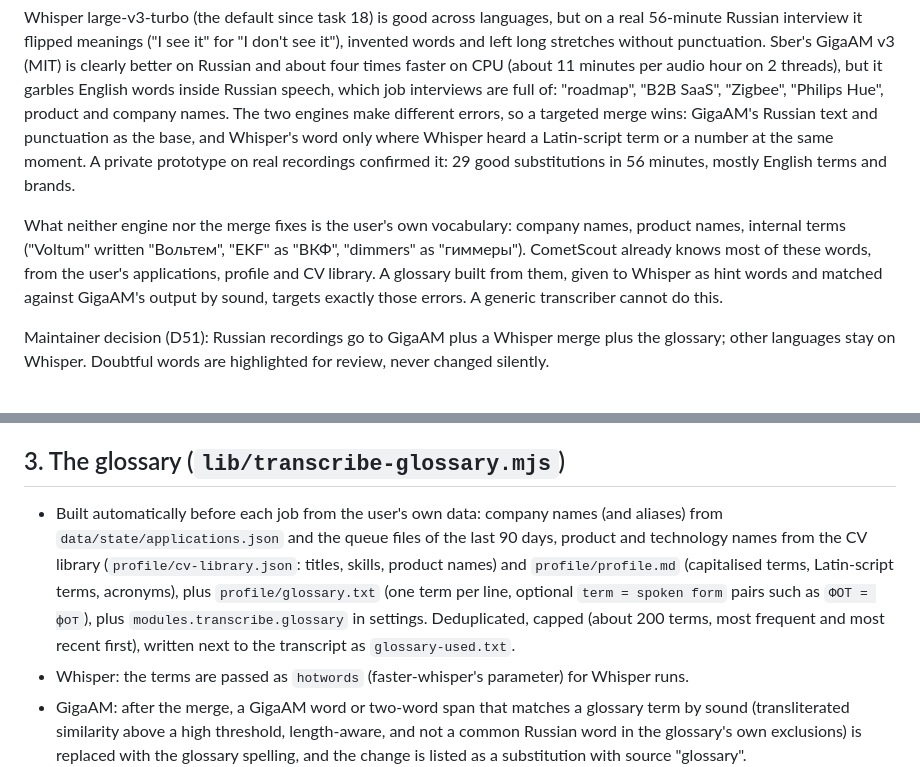
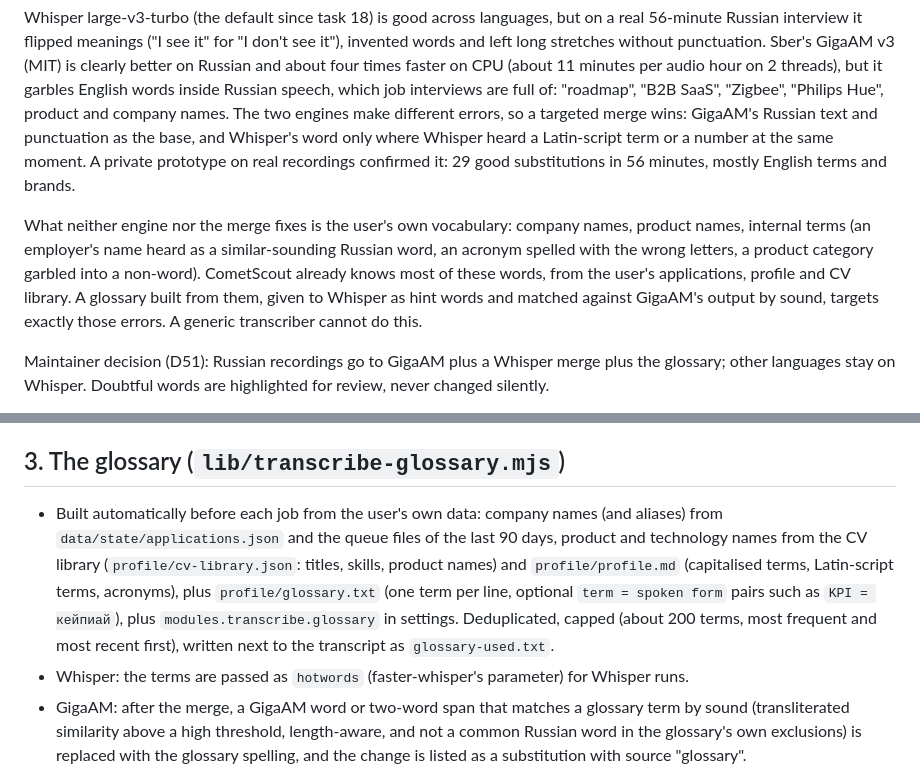
Before and after one commit to Dreamkeeper/cometscout, a Markdown page: docs/tasks/20-russian-engine-merge-and-glossary.md, 2 parts joined by grey strips. Drawn GitHub-style.

Commit message:
docs: task 20 brief uses neutral examples
Co-Authored-By: Claude Opus 5.5 <noreply@anthropic.com>

```diff
--- a/docs/tasks/20-russian-engine-merge-and-glossary.md
+++ b/docs/tasks/20-russian-engine-merge-and-glossary.md
@@ -3,7 +3,7 @@
 ## Why
 Whisper large-v3-turbo (the default since task 18) is good across languages, but on a real 56-minute Russian interview it flipped meanings ("I see it" for "I don't see it"), invented words and left long stretches without punctuation. Sber's GigaAM v3 (MIT) is clearly better on Russian and about four times faster on CPU (about 11 minutes per audio hour on 2 threads), but it garbles English words inside Russian speech, which job interviews are full of: "roadmap", "B2B SaaS", "Zigbee", "Philips Hue", product and company names. The two engines make different errors, so a targeted merge wins: GigaAM's Russian text and punctuation as the base, and Whisper's word only where Whisper heard a Latin-script term or a number at the same moment. A private prototype on real recordings confirmed it: 29 good substitutions in 56 minutes, mostly English terms and brands.
 
-What neither engine nor the merge fixes is the user's own vocabulary: company names, product names, internal terms ("Voltum" written "Вольтем", "EKF" as "ВКФ", "dimmers" as "гиммеры"). CometScout already knows most of these words, from the user's applications, profile and CV library. A glossary built from them, given to Whisper as hint words and matched against GigaAM's output by sound, targets exactly those errors. A generic transcriber cannot do this.
+What neither engine nor the merge fixes is the user's own vocabulary: company names, product names, internal terms (an employer's name heard as a similar-sounding Russian word, an acronym spelled with the wrong letters, a product category garbled into a non-word). CometScout already knows most of these words, from the user's applications, profile and CV library. A glossary built from them, given to Whisper as hint words and matched against GigaAM's output by sound, targets exactly those errors. A generic transcriber cannot do this.
 
 Maintainer decision (D51): Russian recordings go to GigaAM plus a Whisper merge plus the glossary; other languages stay on Whisper. Doubtful words are highlighted for review, never changed silently.
 
@@ -26,7 +26,7 @@ Inputs: GigaAM words and Whisper words with times. Output: merged words and segm
 - Port the logic from the maintainer's private prototype description above; write it fresh with synthetic tests. No real transcripts in the repository.
 
 ## 3. The glossary (`lib/transcribe-glossary.mjs`)
-- Built automatically before each job from the user's own data: company names (and aliases) from `data/state/applications.json` and the queue files of the last 90 days, product and technology names from the CV library (`profile/cv-library.json`: titles, skills, product names) and `profile/profile.md` (capitalised terms, Latin-script terms, acronyms), plus `profile/glossary.txt` (one term per line, optional `term = spoken form` pairs such as `ФОТ = фот`), plus `modules.transcribe.glossary` in settings. Deduplicated, capped (about 200 terms, most frequent and most recent first), written next to the transcript as `glossary-used.txt`.
+- Built automatically before each job from the user's own data: company names (and aliases) from `data/state/applications.json` and the queue files of the last 90 days, product and technology names from the CV library (`profile/cv-library.json`: titles, skills, product names) and `profile/profile.md` (capitalised terms, Latin-script terms, acronyms), plus `profile/glossary.txt` (one term per line, optional `term = spoken form` pairs such as `KPI = кейпиай`), plus `modules.transcribe.glossary` in settings. Deduplicated, capped (about 200 terms, most frequent and most recent first), written next to the transcript as `glossary-used.txt`.
 - Whisper: the terms are passed as `hotwords` (faster-whisper's parameter) for Whisper runs.
 - GigaAM: after the merge, a GigaAM word or two-word span that matches a glossary term by sound (transliterated similarity above a high threshold, length-aware, and not a common Russian word in the glossary's own exclusions) is replaced with the glossary spelling, and the change is listed as a substitution with source "glossary".
 - Never sent anywhere: the glossary is built and used on the server only.
```
